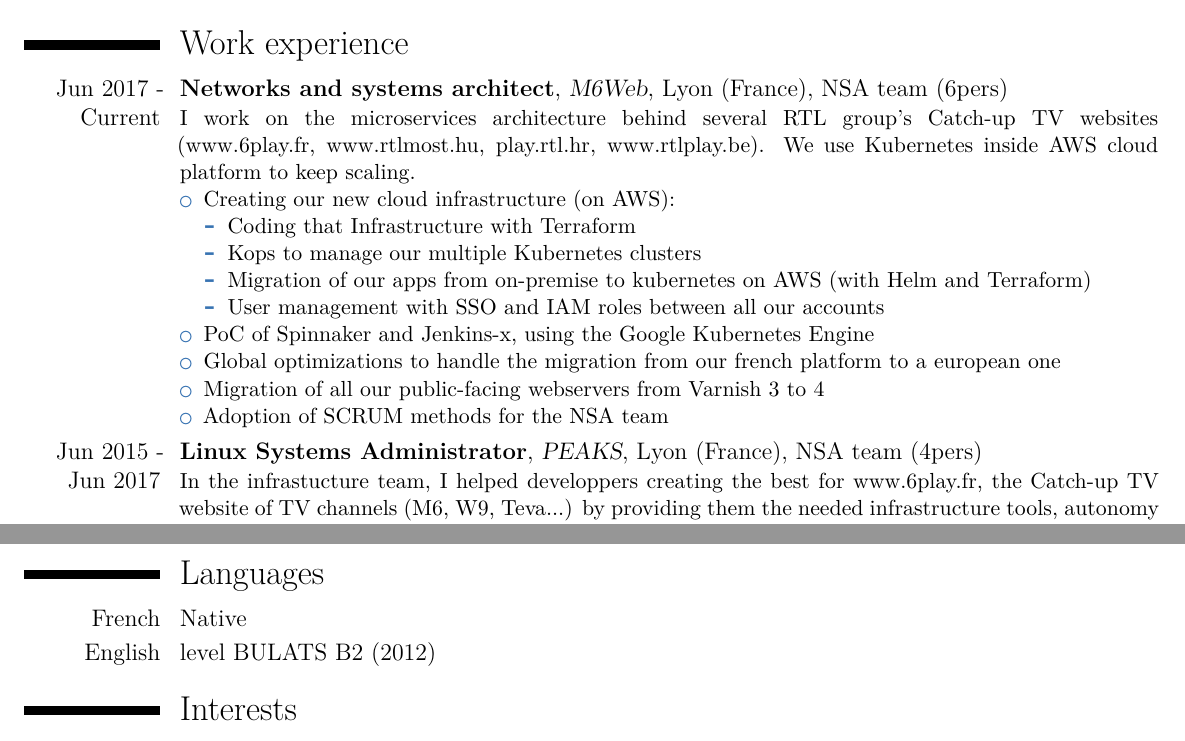
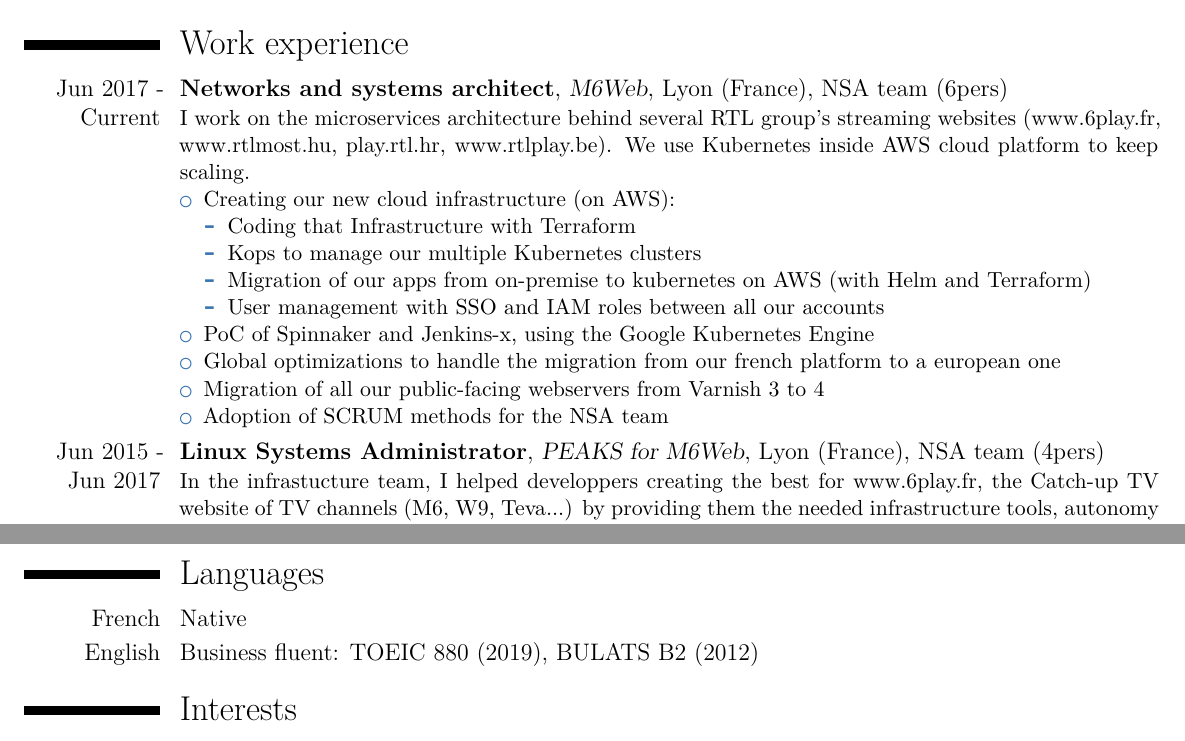
Before and after one commit to vgallissot/cv, a LaTeX CV (cv.tex): two parts of pages 1 and 2 of 2, joined at a grey line, cut so that both start at the same text. Compiled offline with XeLaTeX.

Commit message:
feat(Languages): Add Toeic to english skills descr
Also fixed on experience  2015-2017 that I was an IT service provider at
M6, under the Peaks company

```diff
--- a/cv.tex
+++ b/cv.tex
@@ -41,7 +41,7 @@
 \section{Work experience}
 %\cventry{date start - date end}{Job title}{Company name}{Location}{Team details}{General Job description: will be on newline: no longer tha 1-2 lines}  % arguments 3 to 6 can be left empty
 \cventry{Jun 2017 - Current}{Networks and systems architect}{M6Web}{Lyon (France)}{NSA team (6pers)}
-{I work on the microservices architecture behind several RTL group's Catch-up TV websites (www.6play.fr, www.rtlmost.hu, play.rtl.hr, www.rtlplay.be). We use Kubernetes inside AWS cloud platform to keep scaling.
+{I work on the microservices architecture behind several RTL group's streaming websites (www.6play.fr, www.rtlmost.hu, play.rtl.hr, www.rtlplay.be). We use Kubernetes inside AWS cloud platform to keep scaling.
 \begin{itemize}
   \item Creating our new cloud infrastructure (on AWS):
   \begin{itemize}
@@ -56,7 +56,7 @@
   \item Adoption of SCRUM methods for the NSA team
 \end{itemize}}
 
-\cventry{Jun 2015 - Jun 2017}{Linux Systems Administrator}{PEAKS}{Lyon (France)}{NSA team (4pers)}
+\cventry{Jun 2015 - Jun 2017}{Linux Systems Administrator}{PEAKS for M6Web}{Lyon (France)}{NSA team (4pers)}
 {In the infrastucture team, I helped developpers creating the best for www.6play.fr, the Catch-up TV website of TV channels (M6, W9, Teva...) by providing them the needed infrastructure tools, autonomy on deployments, Continuous Integration, etc.
 \begin{itemize}
   \item Build/run M6Web infrastructure:
@@ -114,7 +114,7 @@
 
 \section{Languages}
 \cvitemwithcomment{French}{Native}{}
-\cvitemwithcomment{English}{level BULATS B2 (2012)}{}
+\cvitemwithcomment{English}{Business fluent: TOEIC 880 (2019), BULATS B2 (2012)}{}
 
 
 \section{Interests}
```
Also changed, not shown: cv.pdf.
